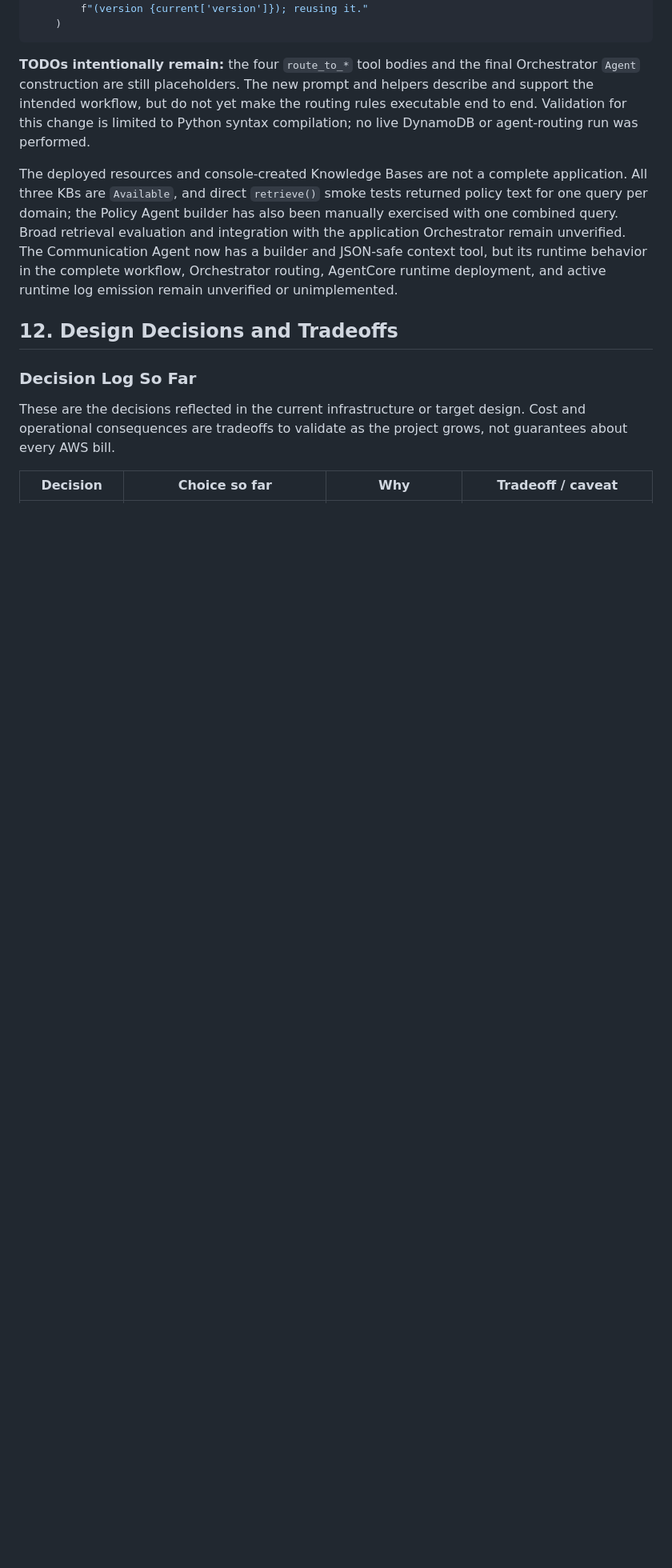
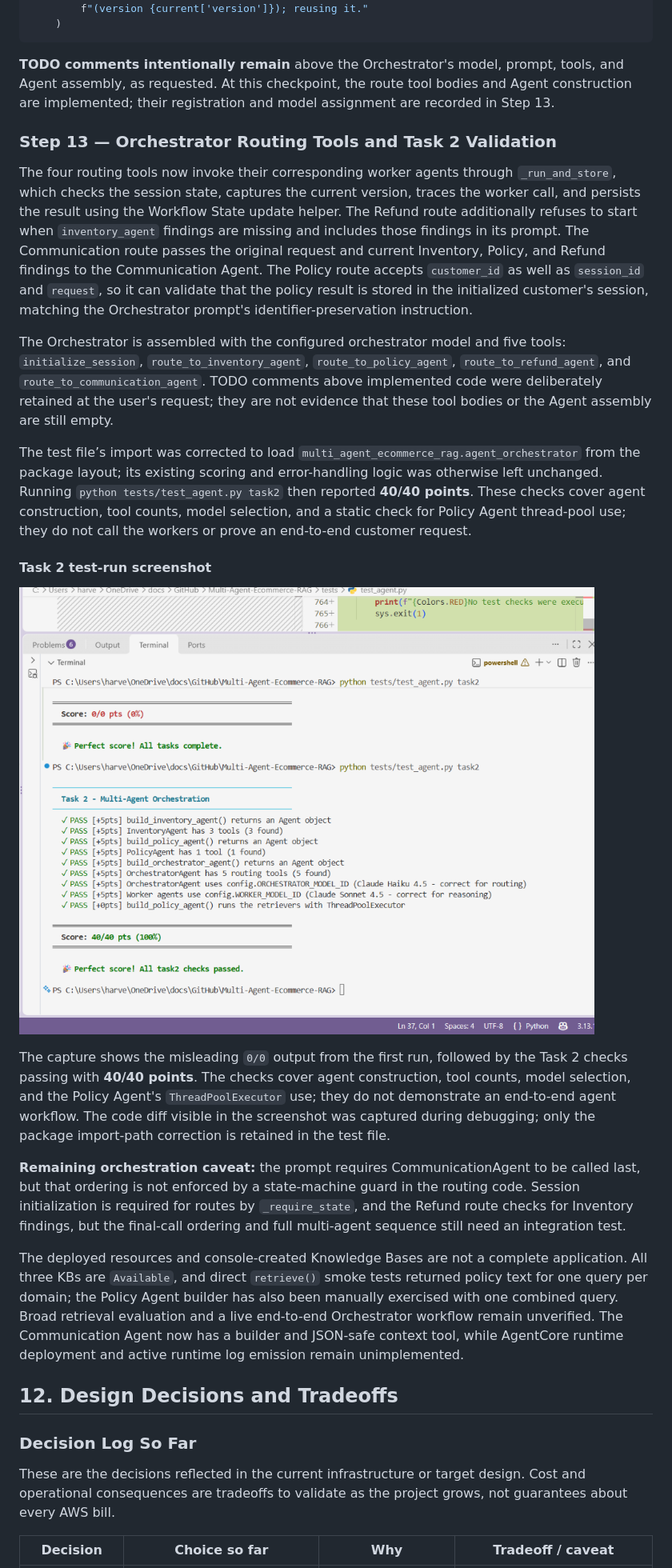
Before and after one commit to harveenkaur282-web/Multi-Agent-Ecommerce-RAG, a Markdown page: progress-docs/project-report.md, the part around one of its changes. Shown at 80% size. Rendered like a GitHub page; pictures changed too: progress-docs/images/orchestrator-task2-test-import-fix.png (added); blank space fills up the shorter version.

````diff
--- a/progress-docs/project-report.md
+++ b/progress-docs/project-report.md
@@ -1204,9 +1204,25 @@ except ClientError as exc:
     )
 ```
 
-**TODOs intentionally remain:** the four `route_to_*` tool bodies and the final Orchestrator `Agent` construction are still placeholders. The new prompt and helpers describe and support the intended workflow, but do not yet make the routing rules executable end to end. Validation for this change is limited to Python syntax compilation; no live DynamoDB or agent-routing run was performed.
-
-The deployed resources and console-created Knowledge Bases are not a complete application. All three KBs are `Available`, and direct `retrieve()` smoke tests returned policy text for one query per domain; the Policy Agent builder has also been manually exercised with one combined query. Broad retrieval evaluation and integration with the application Orchestrator remain unverified. The Communication Agent now has a builder and JSON-safe context tool, but its runtime behavior in the complete workflow, Orchestrator routing, AgentCore runtime deployment, and active runtime log emission remain unverified or unimplemented.
+**TODO comments intentionally remain** above the Orchestrator's model, prompt, tools, and Agent assembly, as requested. At this checkpoint, the route tool bodies and Agent construction are implemented; their registration and model assignment are recorded in Step 13.
+
+### Step 13 — Orchestrator Routing Tools and Task 2 Validation
+
+The four routing tools now invoke their corresponding worker agents through `_run_and_store`, which checks the session state, captures the current version, traces the worker call, and persists the result using the Workflow State update helper. The Refund route additionally refuses to start when `inventory_agent` findings are missing and includes those findings in its prompt. The Communication route passes the original request and current Inventory, Policy, and Refund findings to the Communication Agent. The Policy route accepts `customer_id` as well as `session_id` and `request`, so it can validate that the policy result is stored in the initialized customer's session, matching the Orchestrator prompt's identifier-preservation instruction.
+
+The Orchestrator is assembled with the configured orchestrator model and five tools: `initialize_session`, `route_to_inventory_agent`, `route_to_policy_agent`, `route_to_refund_agent`, and `route_to_communication_agent`. TODO comments above implemented code were deliberately retained at the user's request; they are not evidence that these tool bodies or the Agent assembly are still empty.
+
+The test file’s import was corrected to load `multi_agent_ecommerce_rag.agent_orchestrator` from the package layout; its existing scoring and error-handling logic was otherwise left unchanged. Running `python tests/test_agent.py task2` then reported **40/40 points**. These checks cover agent construction, tool counts, model selection, and a static check for Policy Agent thread-pool use; they do not call the workers or prove an end-to-end customer request.
+
+#### Task 2 test-run screenshot
+
+![Task 2 test output showing the initial 0/0 result and the subsequent 40/40 run](./images/orchestrator-task2-test-import-fix.png)
+
+The capture shows the misleading `0/0` output from the first run, followed by the Task 2 checks passing with **40/40 points**. The checks cover agent construction, tool counts, model selection, and the Policy Agent's `ThreadPoolExecutor` use; they do not demonstrate an end-to-end agent workflow. The code diff visible in the screenshot was captured during debugging; only the package import-path correction is retained in the test file.
+
+**Remaining orchestration caveat:** the prompt requires CommunicationAgent to be called last, but that ordering is not enforced by a state-machine guard in the routing code. Session initialization is required for routes by `_require_state`, and the Refund route checks for Inventory findings, but the final-call ordering and full multi-agent sequence still need an integration test.
+
+The deployed resources and console-created Knowledge Bases are not a complete application. All three KBs are `Available`, and direct `retrieve()` smoke tests returned policy text for one query per domain; the Policy Agent builder has also been manually exercised with one combined query. Broad retrieval evaluation and a live end-to-end Orchestrator workflow remain unverified. The Communication Agent now has a builder and JSON-safe context tool, while AgentCore runtime deployment and active runtime log emission remain unimplemented.
 
 ## 12. Design Decisions and Tradeoffs
 
````
Also changed, not shown: other parts of progress-docs/project-report.md (+6 -6 lines), 1 other file.
